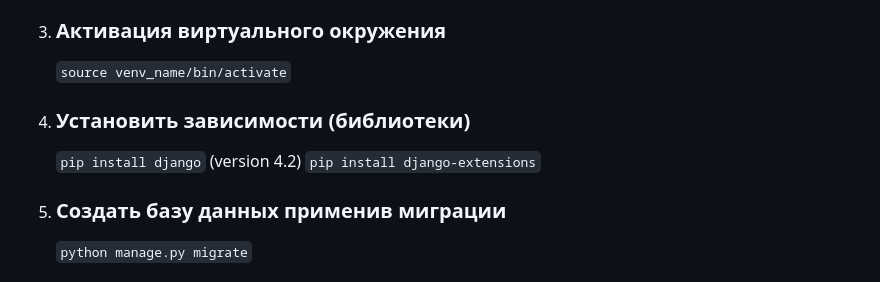
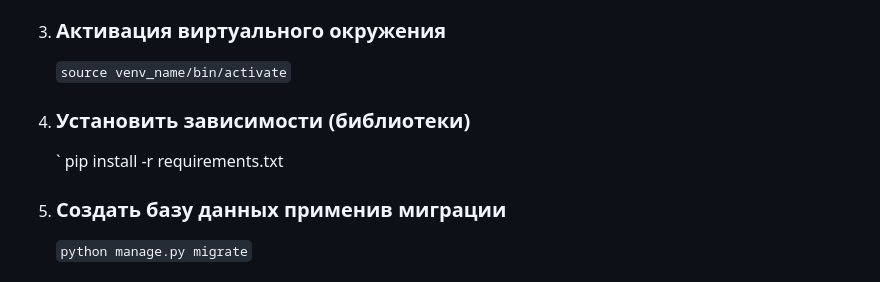
Before and after one commit to Kolchaks/DjangoCountries, a Markdown page: README.md, the part around the change. Rendered like a GitHub page.

```diff
--- a/README.md
+++ b/README.md
@@ -10,8 +10,7 @@
     `source venv_name/bin/activate`
 
 4. ### Установить зависимости (библиотеки)
-    `pip install django`   (version 4.2)
-    `pip install django-extensions`
+    ` pip install -r requirements.txt
 
 5. ### Создать базу данных применив миграции
     `python manage.py migrate`
```
